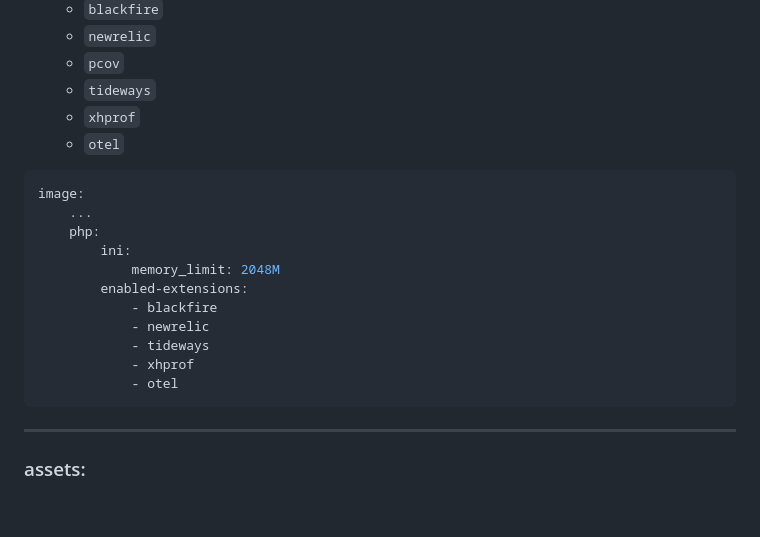
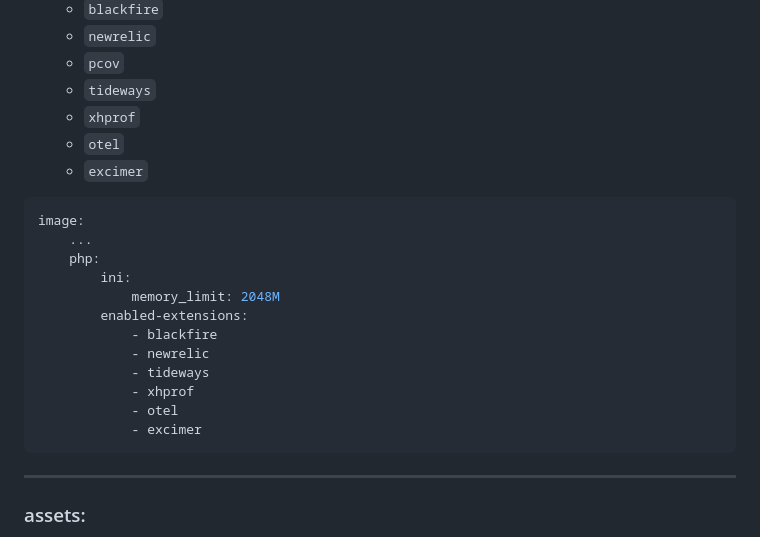
Before and after one commit to spryker/docker-sdk, a Markdown page: docs/07-deploy-file/02-deploy.file.reference.v1.md, the part around the change. GitHub-like rendering; blank space fills up the shorter version.

Commit message:
Add 'excimer' to optinal extensions list

````diff
--- a/docs/07-deploy-file/02-deploy.file.reference.v1.md
+++ b/docs/07-deploy-file/02-deploy.file.reference.v1.md
@@ -289,6 +289,7 @@ Defines PHP settings for Spryker applications.
   * `tideways`
   * `xhprof`
   * `otel`
+  * `excimer`
 
 ```yaml
 image:
@@ -302,6 +303,7 @@ image:
             - tideways
             - xhprof
             - otel
+            - excimer
 ```
 ***
 
````
